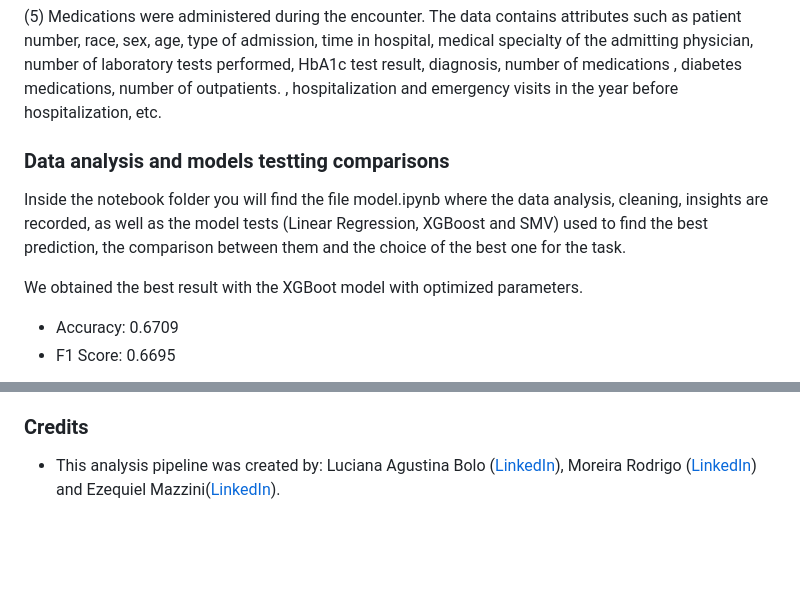
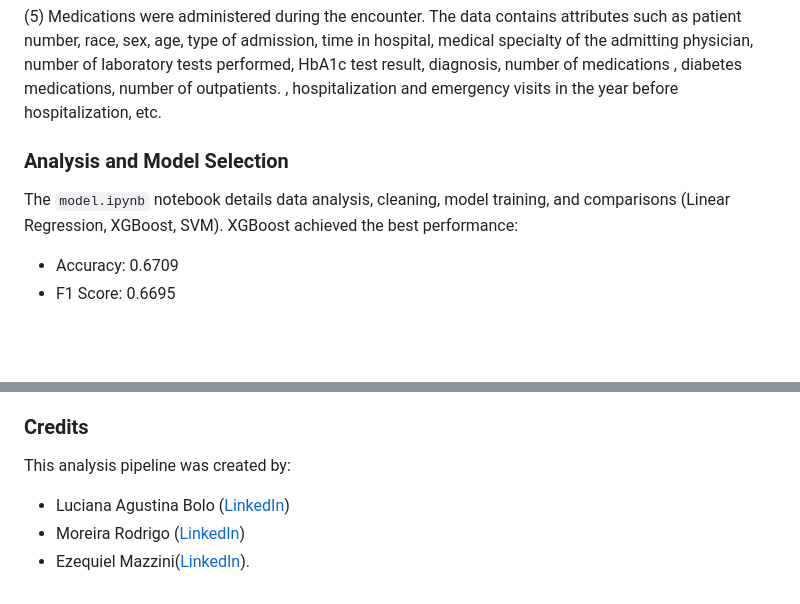
Before and after one commit to pakyxs/predicting-hospital-readmission, a Markdown page: README.md, 2 parts joined by grey strips. GitHub-like rendering; blank space fills up the shorter version.

```diff
--- a/README.md
+++ b/README.md
@@ -31,11 +31,9 @@ The raw data set Diabetes 130-US hospitals for years 1999-2008 Data Set can be f
 
 (5) Medications were administered during the encounter. The data contains attributes such as patient number, race, sex, age, type of admission, time in hospital, medical specialty of the admitting physician, number of laboratory tests performed, HbA1c test result, diagnosis, number of medications , diabetes medications, number of outpatients. , hospitalization and emergency visits in the year before hospitalization, etc.
 
-### Data analysis and models testting comparisons
+### Analysis and Model Selection
 
-Inside the notebook folder you will find the file model.ipynb where the data analysis, cleaning, insights are recorded, as well as the model tests (Linear Regression, XGBoost and SMV) used to find the best prediction, the comparison between them and the choice of the best one for the task.
-
-We obtained the best result with the XGBoot model with optimized parameters.
+The `model.ipynb` notebook details data analysis, cleaning, model training, and comparisons (Linear Regression, XGBoost, SVM). XGBoost achieved the best performance:
 
 - Accuracy: 0.6709
 - F1 Score: 0.6695
@@ -105,4 +93,7 @@ Follow the instructions below to run the analysis pipeline:
 
 ### Credits
 
-- This analysis pipeline was created by: Luciana Agustina Bolo ([LinkedIn](https://www.linkedin.com/in/agustina-bolo/)), Moreira Rodrigo ([LinkedIn](https://www.linkedin.com/in/rcmoreg/)) and Ezequiel Mazzini([LinkedIn](https://www.linkedin.com/in/ezequiel-mazzini/)).
+This analysis pipeline was created by:
+- Luciana Agustina Bolo ([LinkedIn](https://www.linkedin.com/in/agustina-bolo/))
+- Moreira Rodrigo ([LinkedIn](https://www.linkedin.com/in/rcmoreg/))
+- Ezequiel Mazzini([LinkedIn](https://www.linkedin.com/in/ezequiel-mazzini/)).
```
Also changed, not shown: other parts of README.md (+13 -23 lines).
